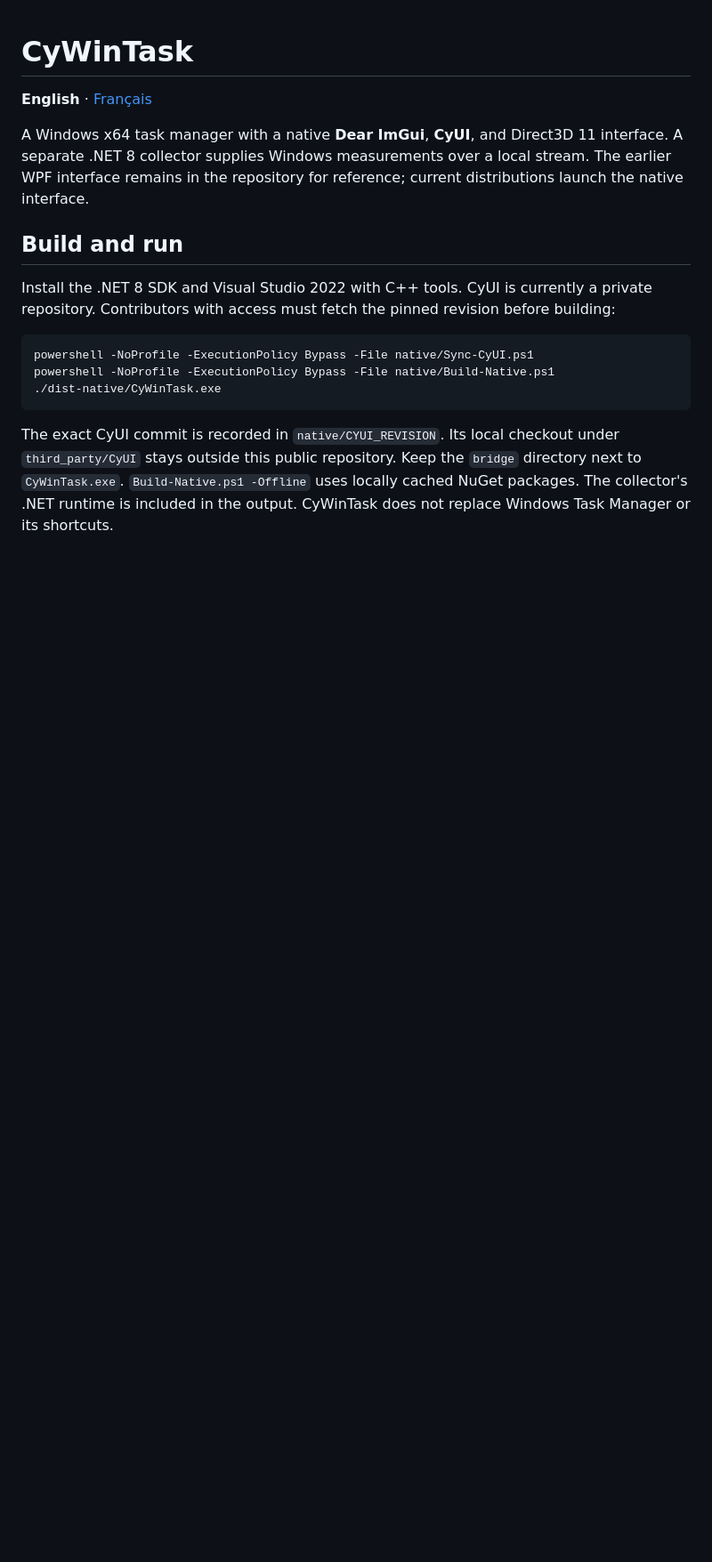
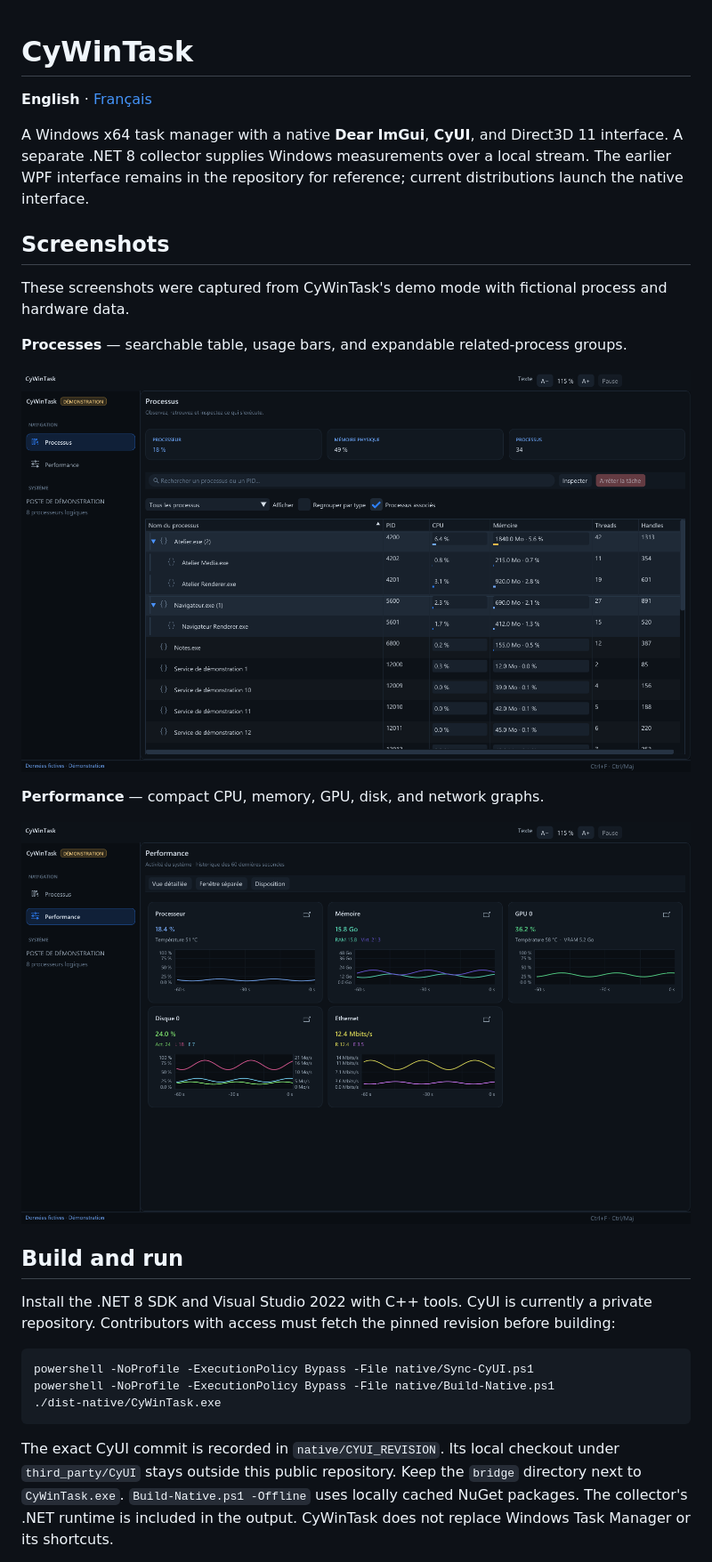
Before and after one commit to MrMybal/CyWinTask, a Markdown page: README.md, the part around the change. Shown at 89% size. Drawn GitHub-style; pictures changed too: docs/screenshots/performance.png (added), docs/screenshots/processes.png (added); blank space fills up the shorter version.

```diff
--- a/README.md
+++ b/README.md
@@ -3,6 +3,18 @@
 **English** · [Français](README.fr.md)
 
 A Windows x64 task manager with a native **Dear ImGui**, **CyUI**, and Direct3D 11 interface. A separate .NET 8 collector supplies Windows measurements over a local stream. The earlier WPF interface remains in the repository for reference; current distributions launch the native interface.
+
+## Screenshots
+
+These screenshots were captured from CyWinTask's demo mode with fictional process and hardware data.
+
+**Processes** — searchable table, usage bars, and expandable related-process groups.
+
+![CyWinTask process table in demo mode](docs/screenshots/processes.png)
+
+**Performance** — compact CPU, memory, GPU, disk, and network graphs.
+
+![CyWinTask performance dashboard in demo mode](docs/screenshots/performance.png)
 
 ## Build and run
 
```
Also changed, not shown: README.fr.md (+12 -0 lines).
